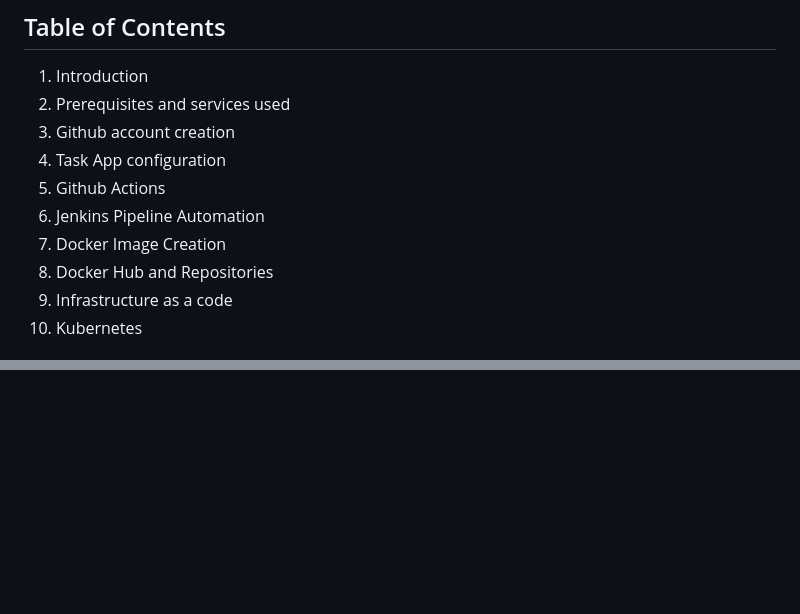
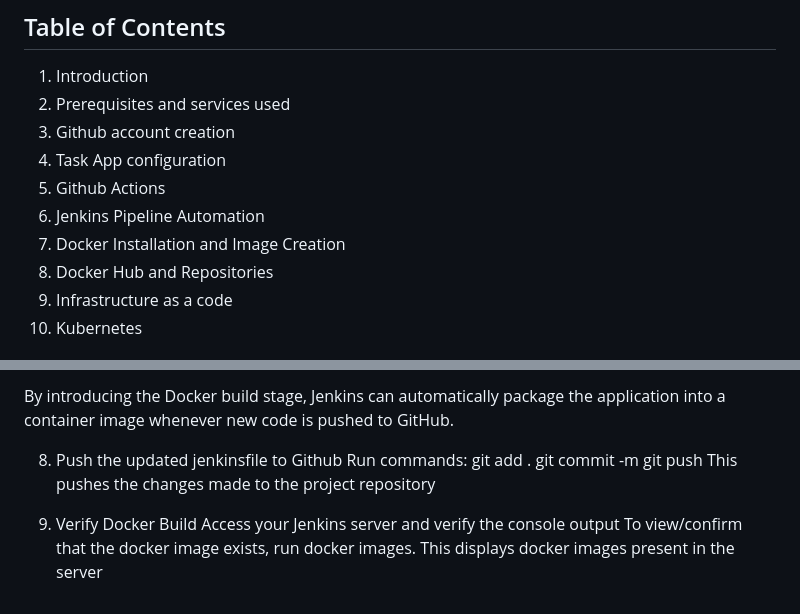
Before and after one commit to Midas1045/task-app2, a Markdown page: README.md, 2 parts joined by grey strips. Drawn GitHub-style; blank space fills up the shorter version.

Commit message:
Revise README for improved documentation and clarity
Updated the README to enhance clarity and added sections on Docker installation and image creation.

```diff
--- a/README.md
+++ b/README.md
@@ -9,7 +9,7 @@ The Lab Task-App is a comprehensive lab project that combines frontend and backe
 4. Task App configuration
 5. Github Actions
 6. Jenkins Pipeline Automation
-7. Docker Image Creation
+7. Docker Installation and Image Creation
 8. Docker Hub and Repositories
 9. Infrastructure as a code
 10. Kubernetes
@@ -170,0 +225,13 @@ This feature on Github lets you link your repository to Jenkins and allows you t
+By introducing the Docker build stage, Jenkins can automatically package the application into a container image whenever new code is pushed to GitHub.
+
+
+8.  Push the updated jenkinsfile to Github
+Run commands:
+git  add .
+git commit -m
+git push
+	This pushes the changes made to the project repository
+
+9. Verify Docker Build
+Access your Jenkins server and verify the console output
+To view/confirm that the docker image exists, run docker images. This displays docker images present in the server
```
Also changed, not shown: other parts of README.md (+54 -0 lines).
